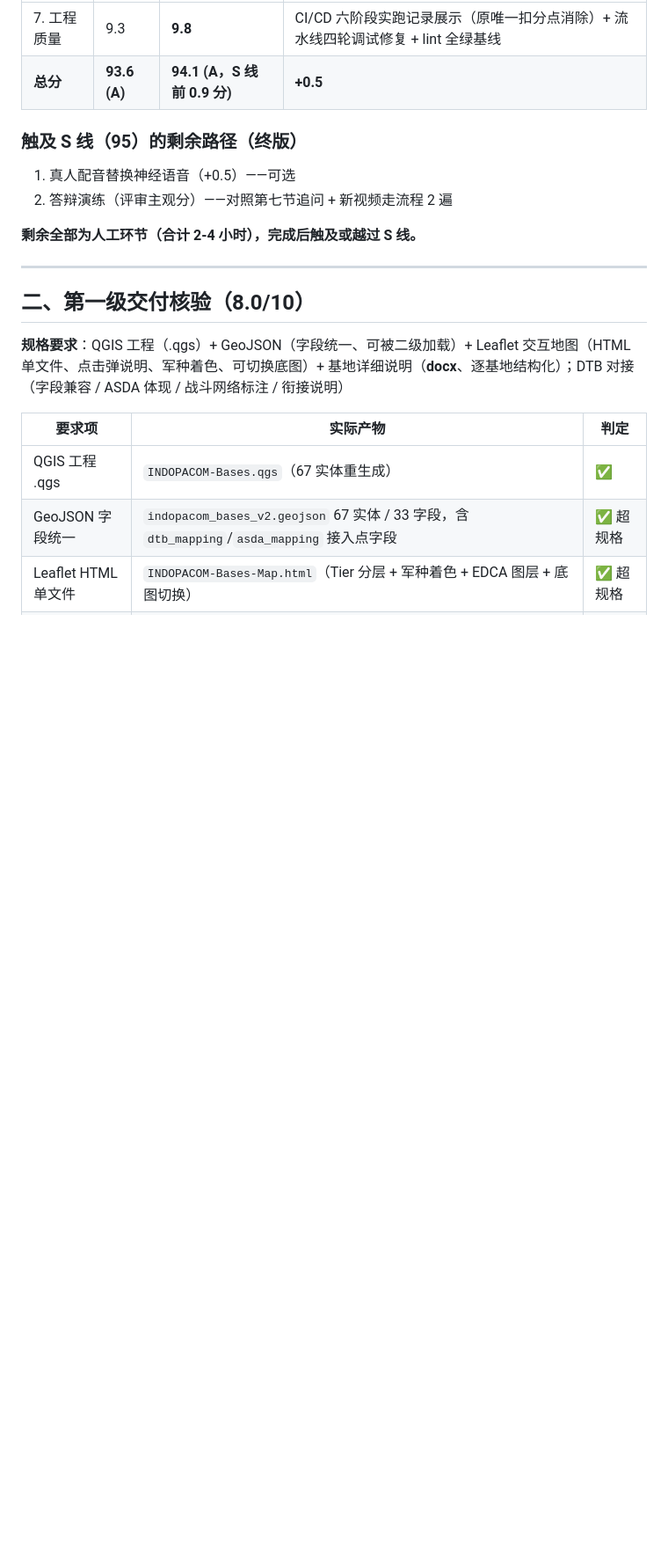
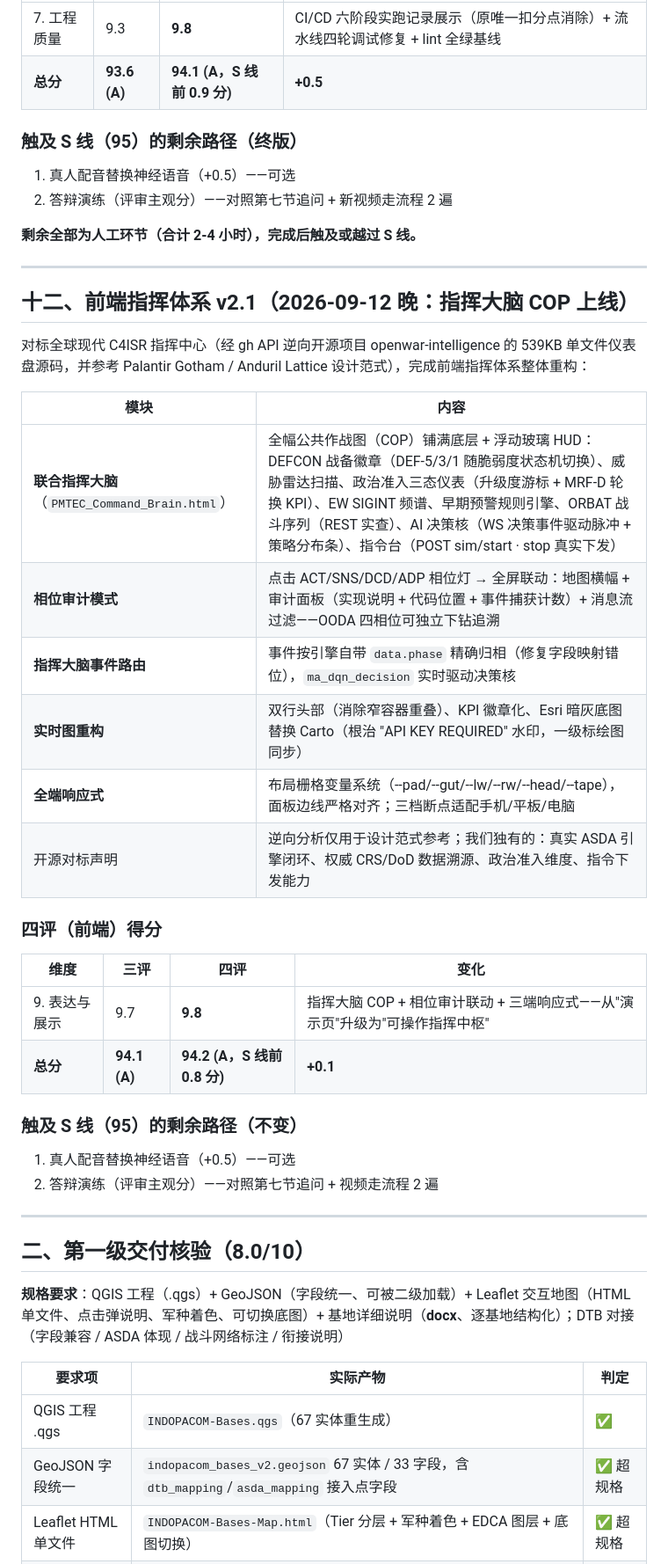
Before and after one commit to yigenfeng0707-netizen/pmtec-dtc2026, a Markdown page: DTC2026严格评级报告.md, the part around the change. Shown at 88% size. GitHub-like rendering; blank space fills up the shorter version.

Commit message:
docs: 评级报告第十二节 — 前端指挥体系 v2.1 (表达展示 9.7 -> 9.8, 总分 94.1 -> 94.2)

```diff
--- a/DTC2026严格评级报告.md
+++ b/DTC2026严格评级报告.md
@@ -145,6 +145,33 @@
 
 ---
 
+## 十二、前端指挥体系 v2.1（2026-09-12 晚：指挥大脑 COP 上线）
+
+对标全球现代 C4ISR 指挥中心（经 gh API 逆向开源项目 openwar-intelligence 的 539KB 单文件仪表盘源码，并参考 Palantir Gotham / Anduril Lattice 设计范式），完成前端指挥体系整体重构：
+
+| 模块 | 内容 |
+|------|------|
+| **联合指挥大脑**（`PMTEC_Command_Brain.html`） | 全幅公共作战图（COP）铺满底层 + 浮动玻璃 HUD：DEFCON 战备徽章（DEF-5/3/1 随脆弱度状态机切换）、威胁雷达扫描、政治准入三态仪表（升级度游标 + MRF-D 轮换 KPI）、EW SIGINT 频谱、早期预警规则引擎、ORBAT 战斗序列（REST 实查）、AI 决策核（WS 决策事件驱动脉冲 + 策略分布条）、指令台（POST sim/start · stop 真实下发） |
+| **相位审计模式** | 点击 ACT/SNS/DCD/ADP 相位灯 → 全屏联动：地图横幅 + 审计面板（实现说明 + 代码位置 + 事件捕获计数）+ 消息流过滤——OODA 四相位可独立下钻追溯 |
+| **指挥大脑事件路由** | 事件按引擎自带 `data.phase` 精确归相（修复字段映射错位），`ma_dqn_decision` 实时驱动决策核 |
+| **实时图重构** | 双行头部（消除窄容器重叠）、KPI 徽章化、Esri 暗灰底图替换 Carto（根治 "API KEY REQUIRED" 水印，一级标绘图同步） |
+| **全端响应式** | 布局栅格变量系统（--pad/--gut/--lw/--rw/--head/--tape），面板边线严格对齐；三档断点适配手机/平板/电脑 |
+| 开源对标声明 | 逆向分析仅用于设计范式参考；我们独有的：真实 ASDA 引擎闭环、权威 CRS/DoD 数据溯源、政治准入维度、指令下发能力 |
+
+### 四评（前端）得分
+
+| 维度 | 三评 | 四评 | 变化 |
+|------|------|------|------|
+| 9. 表达与展示 | 9.7 | **9.8** | 指挥大脑 COP + 相位审计联动 + 三端响应式——从"演示页"升级为"可操作指挥中枢" |
+| **总分** | **94.1 (A)** | **94.2 (A，S 线前 0.8 分)** | **+0.1** |
+
+### 触及 S 线（95）的剩余路径（不变）
+
+1. 真人配音替换神经语音（+0.5）——可选
+2. 答辩演练（评审主观分）——对照第七节追问 + 视频走流程 2 遍
+
+---
+
 ## 二、第一级交付核验（8.0/10）
 
 **规格要求**：QGIS 工程（.qgs）+ GeoJSON（字段统一、可被二级加载）+ Leaflet 交互地图（HTML 单文件、点击弹说明、军种着色、可切换底图）+ 基地详细说明（**docx**、逐基地结构化）；DTB 对接（字段兼容 / ASDA 体现 / 战斗网络标注 / 衔接说明）
```
